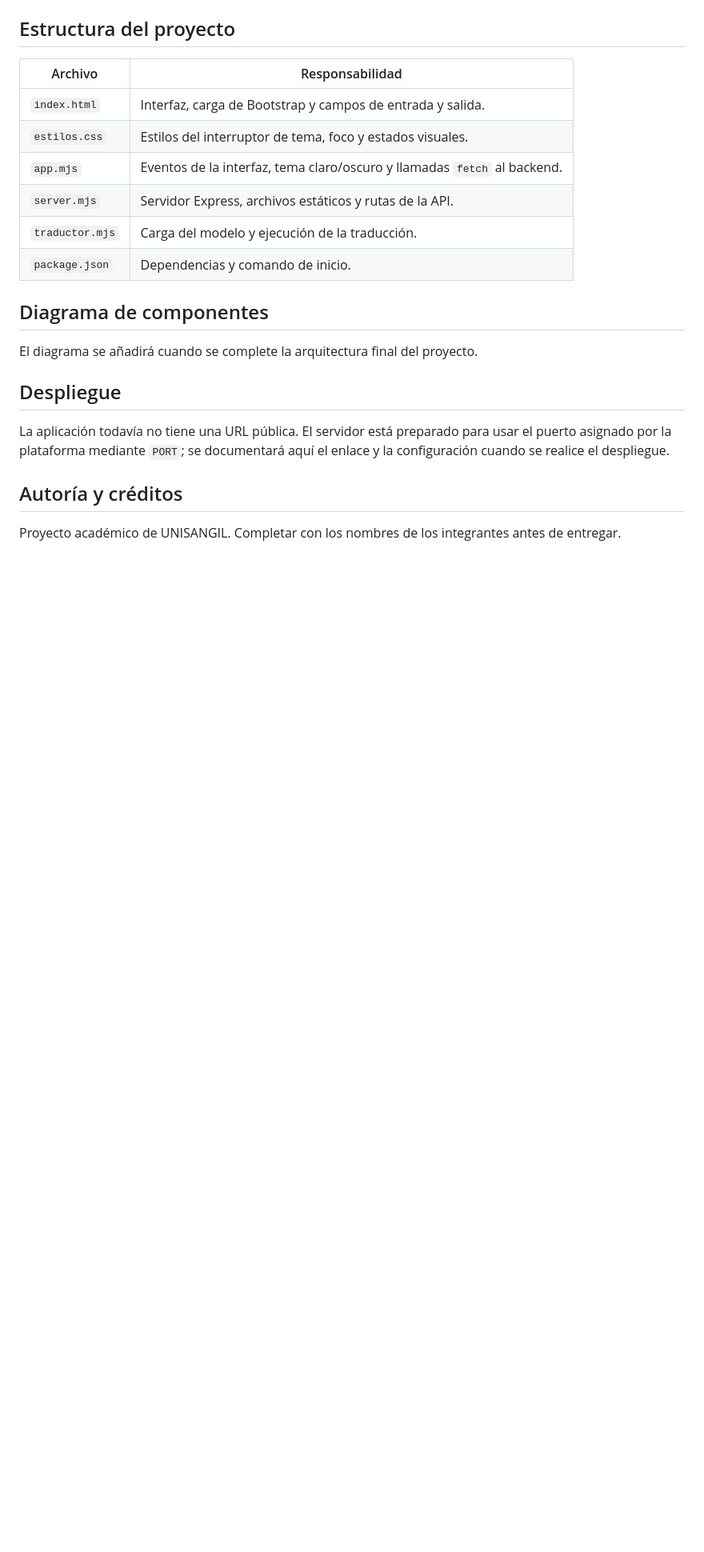
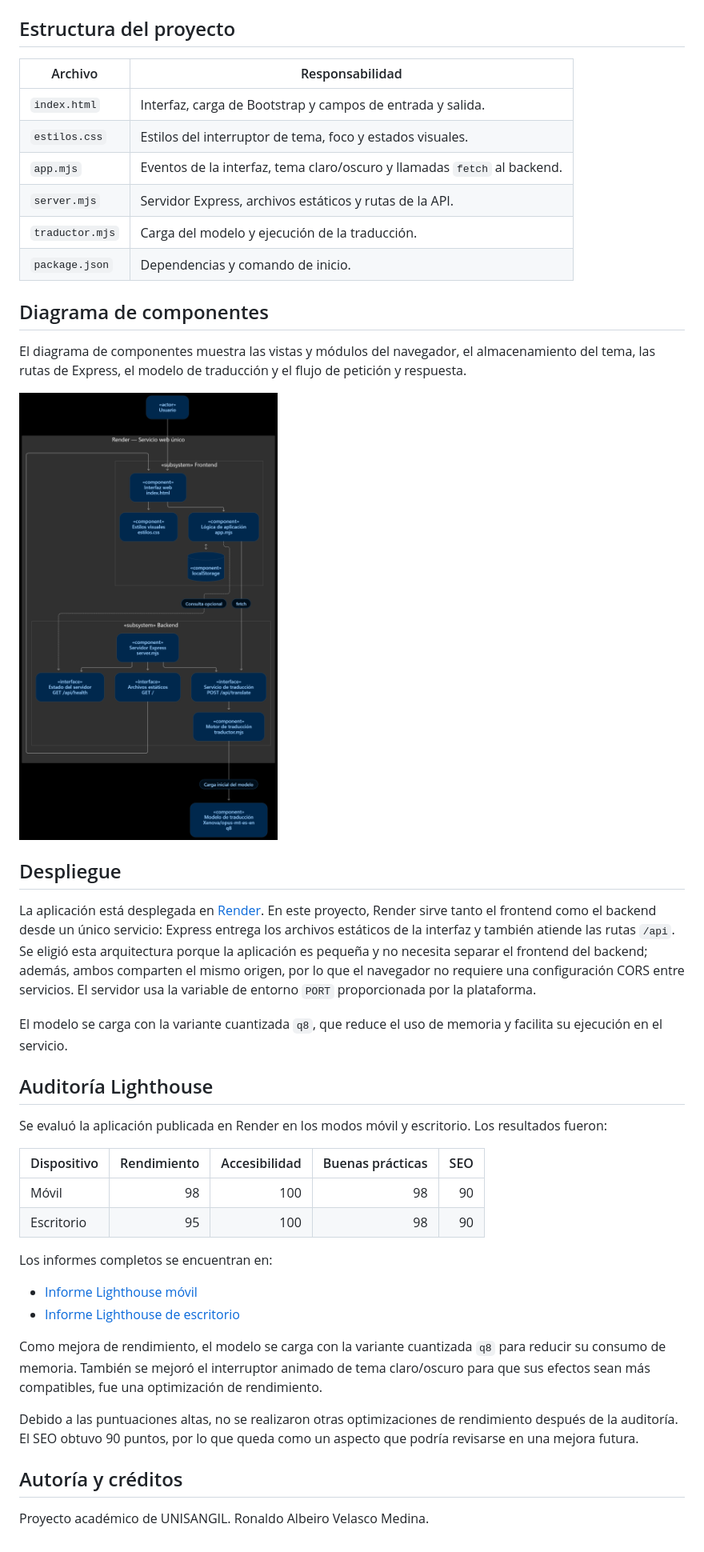
Before and after one commit to Ronaldo47918/Traductor-es-en, a Markdown page: README.md, the part around one of its changes. Shown at 80% size. Rendered like a GitHub page; pictures changed too: diagrama de componentes.png (added); blank space fills up the shorter version.

Commit message:
Completar README, diagrama e informes Lighthouse

```diff
--- a/README.md
+++ b/README.md
@@ -82,12 +82,35 @@ Si el texto está vacío, supera los 5000 caracteres o la solicitud no es válid
 
 ## Diagrama de componentes
 
-El diagrama se añadirá cuando se complete la arquitectura final del proyecto.
+El diagrama de componentes muestra las vistas y módulos del navegador, el almacenamiento del tema, las rutas de Express, el modelo de traducción y el flujo de petición y respuesta.
+
+![Diagrama de componentes del traductor](diagrama%20de%20componentes.png)
 
 ## Despliegue
 
-La aplicación todavía no tiene una URL pública. El servidor está preparado para usar el puerto asignado por la plataforma mediante `PORT`; se documentará aquí el enlace y la configuración cuando se realice el despliegue.
+La aplicación está desplegada en [Render](https://traductor-es-en-kf3e.onrender.com/). En este proyecto, Render sirve tanto el frontend como el backend desde un único servicio: Express entrega los archivos estáticos de la interfaz y también atiende las rutas `/api`. Se eligió esta arquitectura porque la aplicación es pequeña y no necesita separar el frontend del backend; además, ambos comparten el mismo origen, por lo que el navegador no requiere una configuración CORS entre servicios. El servidor usa la variable de entorno `PORT` proporcionada por la plataforma.
+
+El modelo se carga con la variante cuantizada `q8`, que reduce el uso de memoria y facilita su ejecución en el servicio.
+
+## Auditoría Lighthouse
+
+Se evaluó la aplicación publicada en Render en los modos móvil y escritorio. Los resultados fueron:
+
+| Dispositivo | Rendimiento | Accesibilidad | Buenas prácticas | SEO |
+| --- | ---: | ---: | ---: | ---: |
+| Móvil | 98 | 100 | 98 | 90 |
+| Escritorio | 95 | 100 | 98 | 90 |
+
+Los informes completos se encuentran en:
+
+- [Informe Lighthouse móvil](lighthouse/test%20mobile.pdf)
+- [Informe Lighthouse de escritorio](lighthouse/test%20escritorio.pdf)
+
+Como mejora de rendimiento, el modelo se carga con la variante cuantizada `q8` para reducir su consumo de memoria. También se mejoró el interruptor animado de tema claro/oscuro para que sus efectos sean más compatibles, fue una optimización de rendimiento.
+
+Debido a las puntuaciones altas, no se realizaron otras optimizaciones de rendimiento después de la auditoría. El SEO obtuvo 90 puntos, por lo que queda como un aspecto que podría revisarse en una mejora futura.
 
 ## Autoría y créditos
 
-Proyecto académico de UNISANGIL. Completar con los nombres de los integrantes antes de entregar.
+Proyecto académico de UNISANGIL.
+Ronaldo Albeiro Velasco Medina.
```
Also changed, not shown: other parts of README.md (+1 -1 lines), 2 other files.
